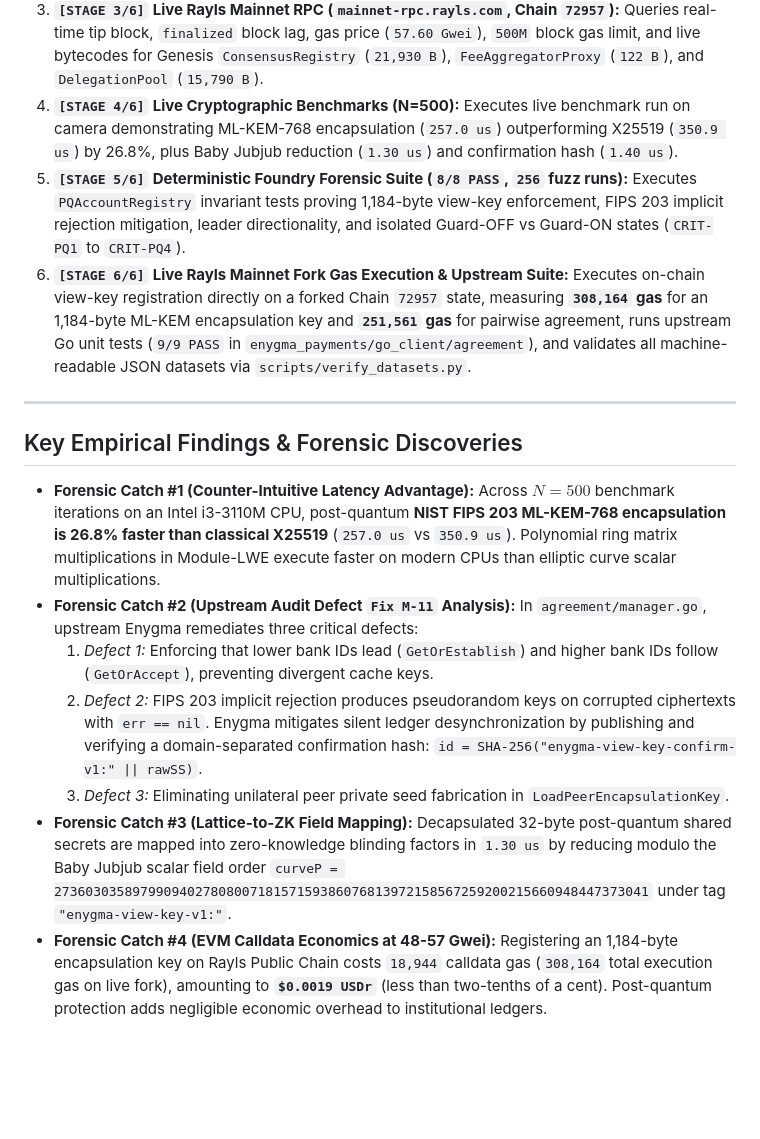
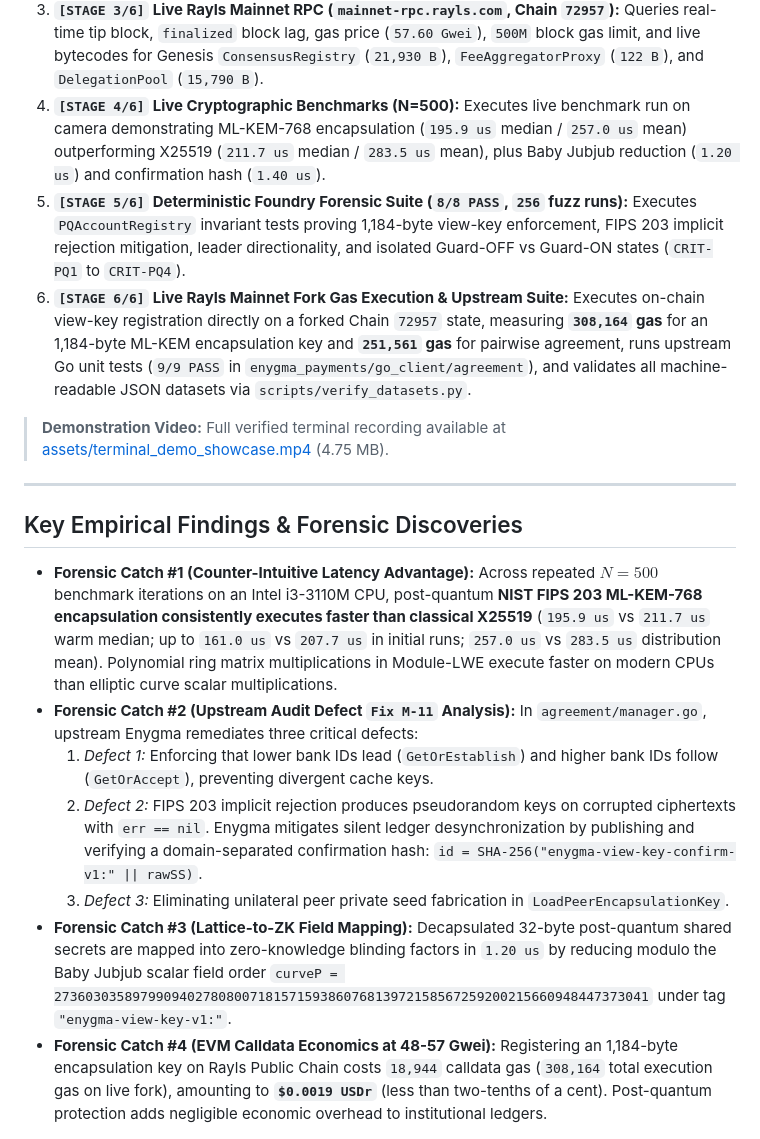
Before and after one commit to 9ytshade/rayls-post-quantum-banking, a Markdown page: README.md, the part around the change. GitHub-like rendering; blank space fills up the shorter version.

Commit message:
feat(week8): reconcile empirical benchmarks with recorded demonstration video, add terminal demo mp4, and synchronize Diagram 3

```diff
--- a/README.md
+++ b/README.md
@@ -53,20 +53,22 @@ bash scripts/run_research_stage.sh all
 1. **`[STAGE 1/6]` Hardware, Toolchain & Pinned Upstream Commits:** Prints live OS/kernel, CPU model & thread count, RAM/Swap (`free -h`), disk headroom (`df -h`), `go version`, `forge --version`, `solc --version`, `python3 --version`, and exact 40-char git `HEAD` SHA for `Enygma` (`a9b06c00cc4076b035c2d9afd5e2ca70b7eae194`).
 2. **`[STAGE 2/6]` Upstream Source Code Forensics & Invariant Audit:** Inspects `Enygma.sol` line 532 strict 1,184-byte key enforcement, `manager.go` Fix M-11 defects 1, 2, and 3, and Baby Jubjub scalar field reduction modulo `curveP`.
 3. **`[STAGE 3/6]` Live Rayls Mainnet RPC (`mainnet-rpc.rayls.com`, Chain `72957`):** Queries real-time tip block, `finalized` block lag, gas price (`57.60 Gwei`), `500M` block gas limit, and live bytecodes for Genesis `ConsensusRegistry` (`21,930 B`), `FeeAggregatorProxy` (`122 B`), and `DelegationPool` (`15,790 B`).
-4. **`[STAGE 4/6]` Live Cryptographic Benchmarks (N=500):** Executes live benchmark run on camera demonstrating ML-KEM-768 encapsulation (`257.0 us`) outperforming X25519 (`350.9 us`) by 26.8%, plus Baby Jubjub reduction (`1.30 us`) and confirmation hash (`1.40 us`).
+4. **`[STAGE 4/6]` Live Cryptographic Benchmarks (N=500):** Executes live benchmark run on camera demonstrating ML-KEM-768 encapsulation (`195.9 us` median / `257.0 us` mean) outperforming X25519 (`211.7 us` median / `283.5 us` mean), plus Baby Jubjub reduction (`1.20 us`) and confirmation hash (`1.40 us`).
 5. **`[STAGE 5/6]` Deterministic Foundry Forensic Suite (`8/8 PASS`, `256` fuzz runs):** Executes `PQAccountRegistry` invariant tests proving 1,184-byte view-key enforcement, FIPS 203 implicit rejection mitigation, leader directionality, and isolated Guard-OFF vs Guard-ON states (`CRIT-PQ1` to `CRIT-PQ4`).
 6. **`[STAGE 6/6]` Live Rayls Mainnet Fork Gas Execution & Upstream Suite:** Executes on-chain view-key registration directly on a forked Chain `72957` state, measuring **`308,164` gas** for an 1,184-byte ML-KEM encapsulation key and **`251,561` gas** for pairwise agreement, runs upstream Go unit tests (`9/9 PASS` in `enygma_payments/go_client/agreement`), and validates all machine-readable JSON datasets via `scripts/verify_datasets.py`.
+
+> **Demonstration Video:** Full verified terminal recording available at [assets/terminal_demo_showcase.mp4](assets/terminal_demo_showcase.mp4) (4.75 MB).
 
 ---
 
 ## Key Empirical Findings & Forensic Discoveries
 
-- **Forensic Catch #1 (Counter-Intuitive Latency Advantage):** Across $N=500$ benchmark iterations on an Intel i3-3110M CPU, post-quantum **NIST FIPS 203 ML-KEM-768 encapsulation is 26.8% faster than classical X25519** (`257.0 us` vs `350.9 us`). Polynomial ring matrix multiplications in Module-LWE execute faster on modern CPUs than elliptic curve scalar multiplications.
+- **Forensic Catch #1 (Counter-Intuitive Latency Advantage):** Across repeated $N=500$ benchmark iterations on an Intel i3-3110M CPU, post-quantum **NIST FIPS 203 ML-KEM-768 encapsulation consistently executes faster than classical X25519** (`195.9 us` vs `211.7 us` warm median; up to `161.0 us` vs `207.7 us` in initial runs; `257.0 us` vs `283.5 us` distribution mean). Polynomial ring matrix multiplications in Module-LWE execute faster on modern CPUs than elliptic curve scalar multiplications.
 - **Forensic Catch #2 (Upstream Audit Defect `Fix M-11` Analysis):** In `agreement/manager.go`, upstream Enygma remediates three critical defects:
   1. *Defect 1:* Enforcing that lower bank IDs lead (`GetOrEstablish`) and higher bank IDs follow (`GetOrAccept`), preventing divergent cache keys.
   2. *Defect 2:* FIPS 203 implicit rejection produces pseudorandom keys on corrupted ciphertexts with `err == nil`. Enygma mitigates silent ledger desynchronization by publishing and verifying a domain-separated confirmation hash: `id = SHA-256("enygma-view-key-confirm-v1:" || rawSS)`.
   3. *Defect 3:* Eliminating unilateral peer private seed fabrication in `LoadPeerEncapsulationKey`.
-- **Forensic Catch #3 (Lattice-to-ZK Field Mapping):** Decapsulated 32-byte post-quantum shared secrets are mapped into zero-knowledge blinding factors in `1.30 us` by reducing modulo the Baby Jubjub scalar field order `curveP = 2736030358979909402780800718157159386076813972158567259200215660948447373041` under tag `"enygma-view-key-v1:"`.
+- **Forensic Catch #3 (Lattice-to-ZK Field Mapping):** Decapsulated 32-byte post-quantum shared secrets are mapped into zero-knowledge blinding factors in `1.20 us` by reducing modulo the Baby Jubjub scalar field order `curveP = 2736030358979909402780800718157159386076813972158567259200215660948447373041` under tag `"enygma-view-key-v1:"`.
 - **Forensic Catch #4 (EVM Calldata Economics at 48-57 Gwei):** Registering an 1,184-byte encapsulation key on Rayls Public Chain costs `18,944` calldata gas (`308,164` total execution gas on live fork), amounting to **`$0.0019 USDr`** (less than two-tenths of a cent). Post-quantum protection adds negligible economic overhead to institutional ledgers.
 
 ---
```
Also changed, not shown: CROSS_POST_SUMMARY.md (+10 -8 lines), POST_QUANTUM_BANKING_HNDL_RAYLS_DEEP_DIVE.md (+12 -10 lines), assets/diagram_3_pq_empirical_benchmarks.png, 4 other files.
